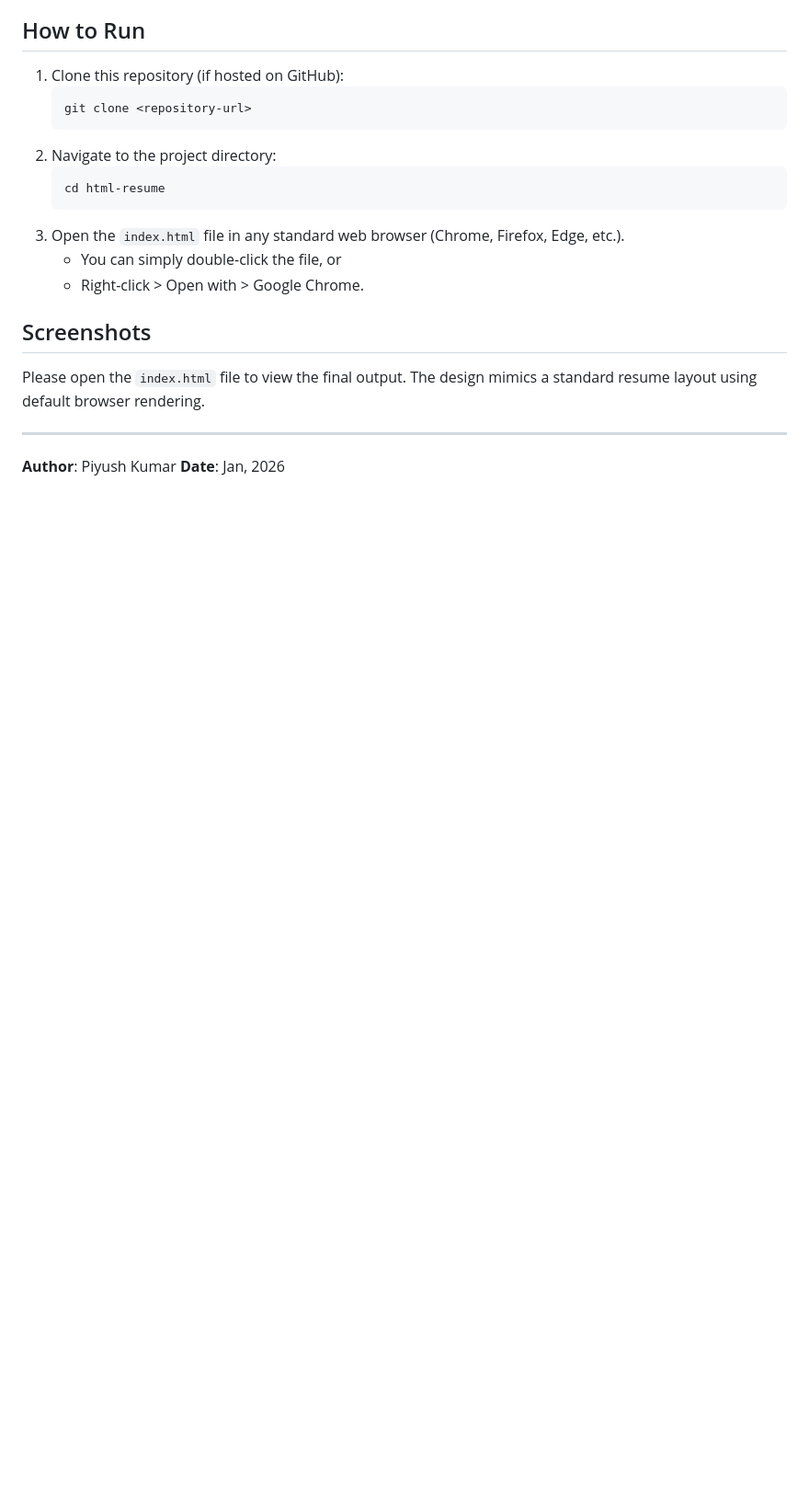
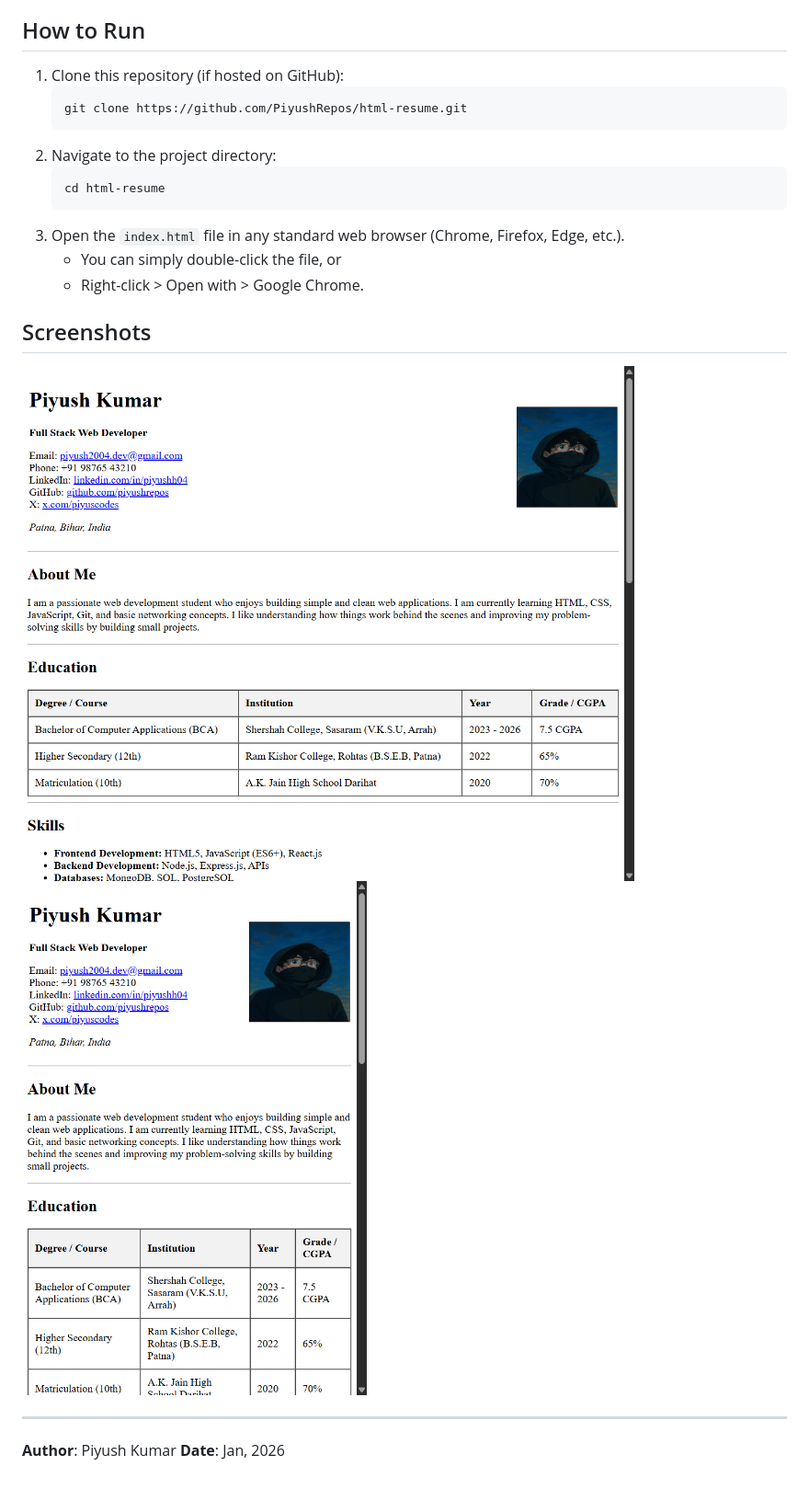
Before and after one commit to PiyushRepos/html-resume, a Markdown page: README.md, the part around the change. Shown: that part at 92% size. GitHub-like rendering; pictures changed too: screenshot1.png (added), screenshot2.png (added); blank space fills up the shorter version.

Commit message:
add screenshots

````diff
--- a/README.md
+++ b/README.md
@@ -31,7 +31,7 @@ This repository contains a **single-page resume website** built using purely **H
 
 1. Clone this repository (if hosted on GitHub):
    ```bash
-   git clone <repository-url>
+   git clone https://github.com/PiyushRepos/html-resume.git
    ```
 2. Navigate to the project directory:
    ```bash
@@ -43,7 +43,8 @@ This repository contains a **single-page resume website** built using purely **H
 
 ## Screenshots
 
-Please open the `index.html` file to view the final output. The design mimics a standard resume layout using default browser rendering.
+![Desktop View](./screenshot1.png)
+![Mobile View](./screenshot2.png)
 
 ---
 
````
